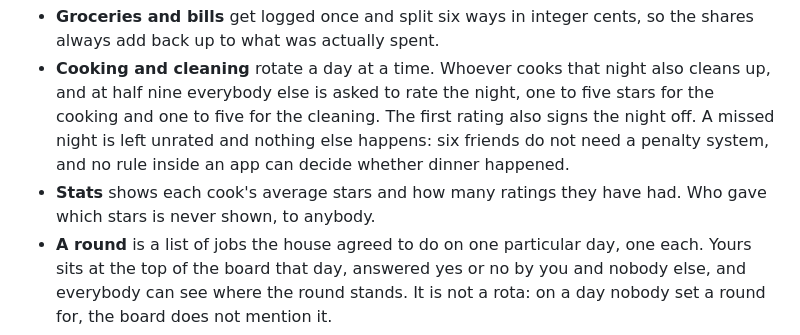
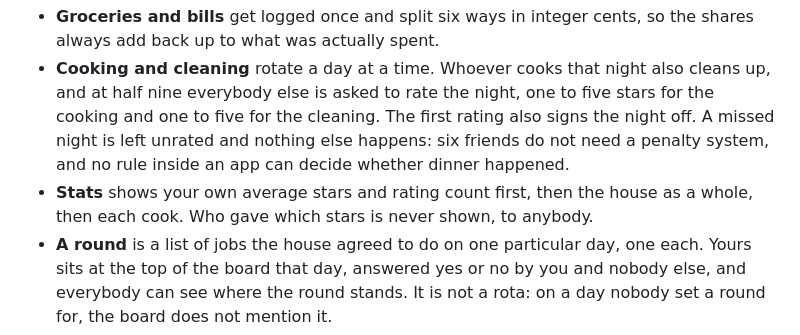
Before and after one commit to aryalsushant/gharbaar, a Markdown page: README.md, the part around the change. GitHub-like rendering.

Commit message:
Describe the your stats block in the README

```diff
--- a/README.md
+++ b/README.md
@@ -10,7 +10,7 @@
   also signs the night off. A missed night is left unrated and nothing else
   happens: six friends do not need a penalty system, and no rule inside an app
   can decide whether dinner happened.
-- **Stats** shows each cook's average stars and how many ratings they have had.
+- **Stats** shows your own average stars and rating count first, then the house as a whole, then each cook.
   Who gave which stars is never shown, to anybody.
 - **A round** is a list of jobs the house agreed to do on one particular day,
   one each. Yours sits at the top of the board that day, answered yes or no by
```
